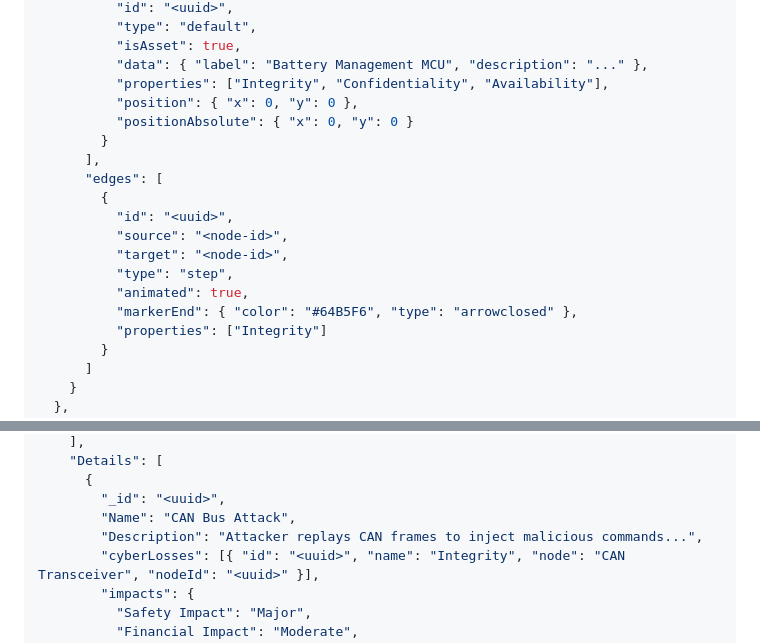
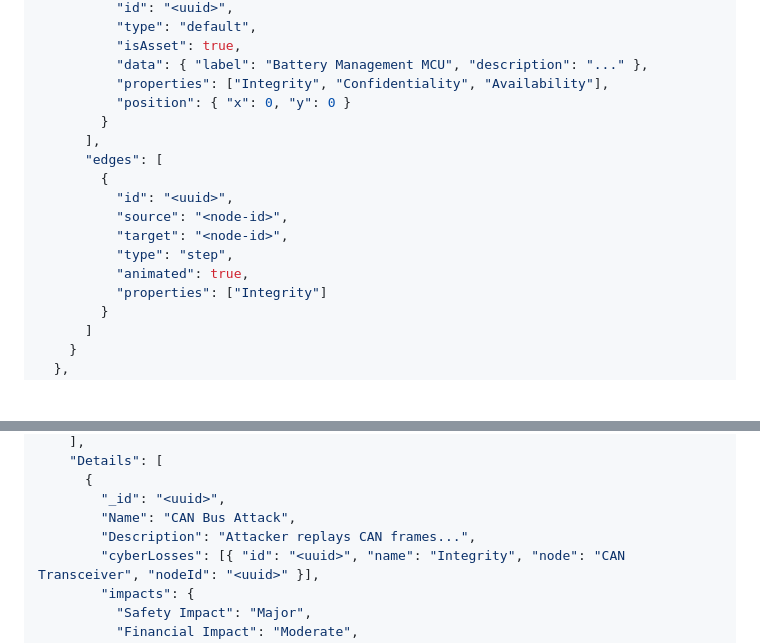
Before and after one commit to RoystonV/rag_fucy_test, a Markdown page: rag_tara_gen/README.md, 2 parts joined by grey strips. Drawn GitHub-style; blank space fills up the shorter version.

```diff
--- a/rag_tara_gen/README.md
+++ b/rag_tara_gen/README.md
@@ -51,8 +106,7 @@ user_query ("Battery Management System ECU")
           "isAsset": true,
           "data": { "label": "Battery Management MCU", "description": "..." },
           "properties": ["Integrity", "Confidentiality", "Availability"],
-          "position": { "x": 0, "y": 0 },
-          "positionAbsolute": { "x": 0, "y": 0 }
+          "position": { "x": 0, "y": 0 }
         }
       ],
       "edges": [
@@ -62,7 +116,6 @@ user_query ("Battery Management System ECU")
           "target": "<node-id>",
           "type": "step",
           "animated": true,
-          "markerEnd": { "color": "#64B5F6", "type": "arrowclosed" },
           "properties": ["Integrity"]
         }
       ]
@@ -85,7 +138,7 @@ user_query ("Battery Management System ECU")
       {
         "_id": "<uuid>",
         "Name": "CAN Bus Attack",
-        "Description": "Attacker replays CAN frames to inject malicious commands...",
+        "Description": "Attacker replays CAN frames...",
         "cyberLosses": [{ "id": "<uuid>", "name": "Integrity", "node": "CAN Transceiver", "nodeId": "<uuid>" }],
         "impacts": {
           "Safety Impact": "Major",
```
Also changed, not shown: other parts of rag_tara_gen/README.md (+61 -46 lines).
